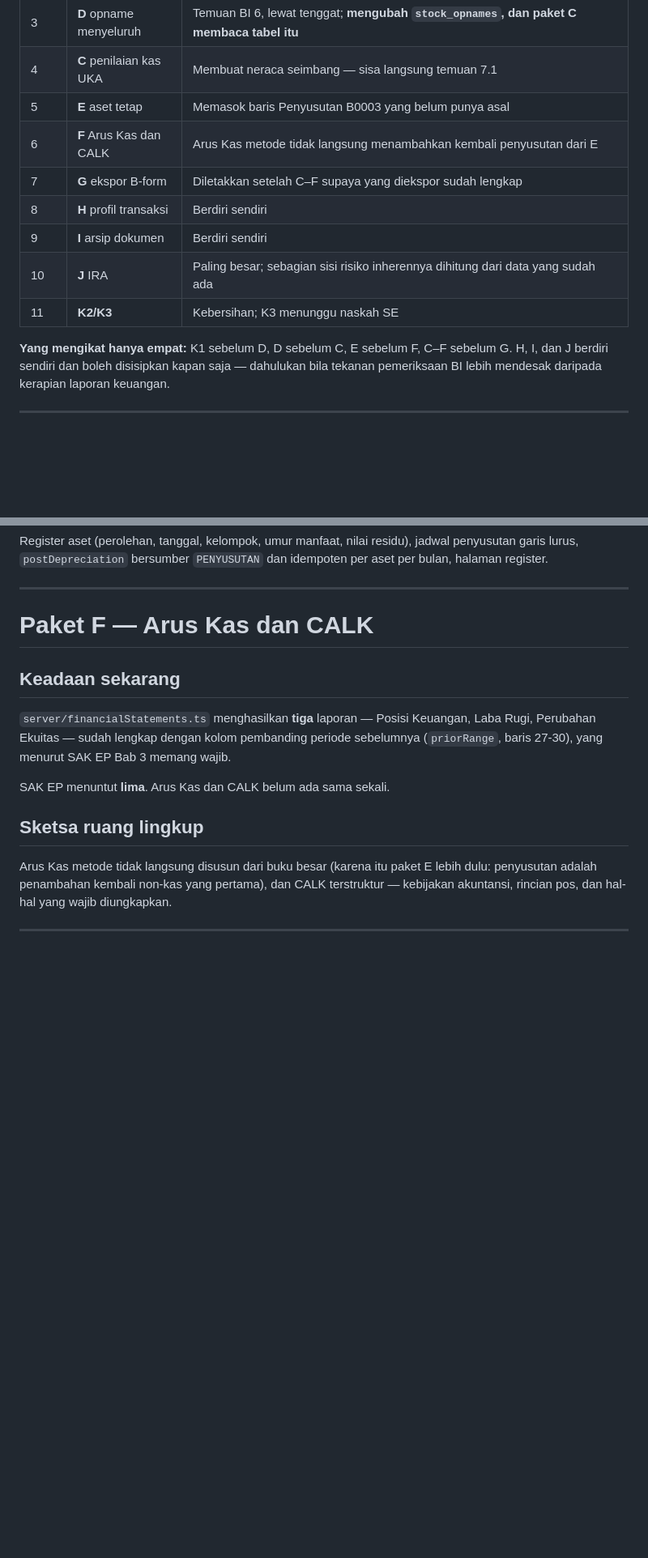
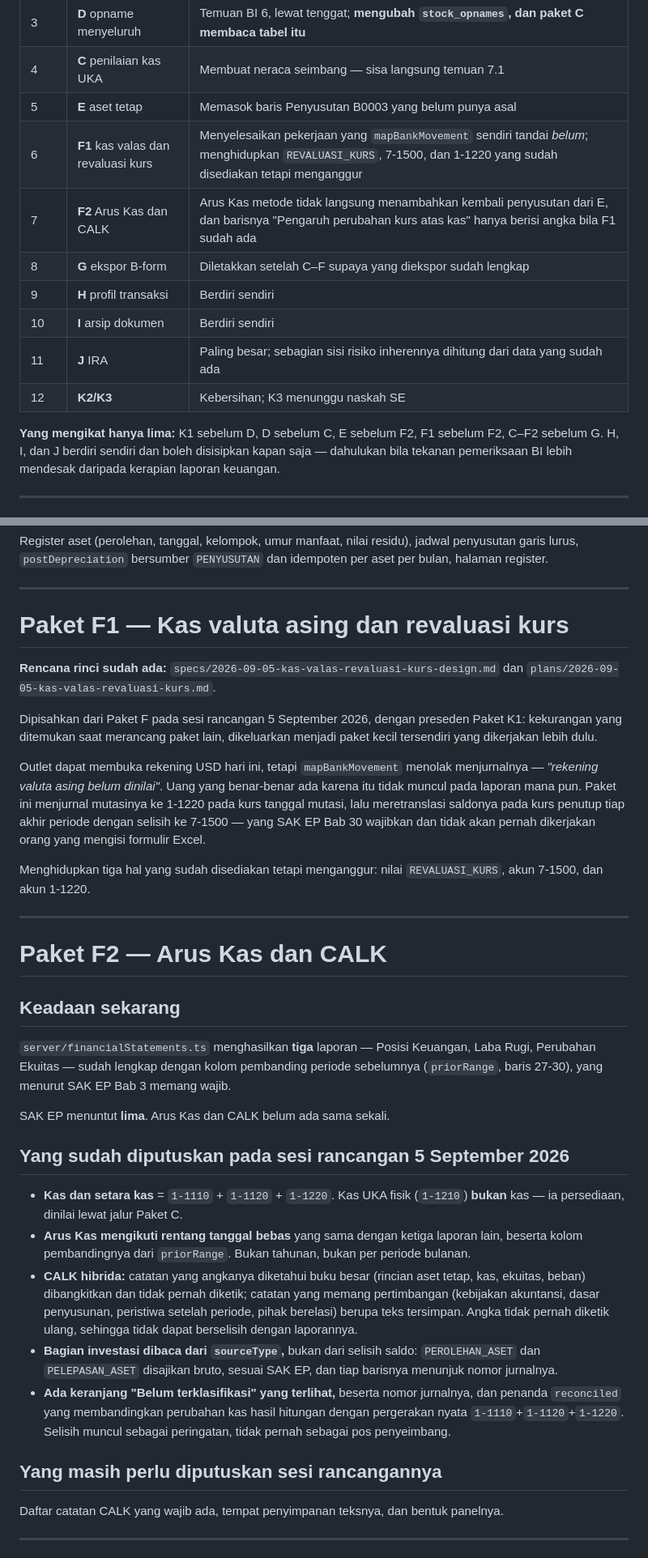
Before and after one commit to juliansugiarto/MoneychangerSuperApp, a Markdown page: docs/superpowers/ROADMAP-SISA-PEKERJAAN.md, 2 parts joined by grey strips. Shown at 81% size. Drawn GitHub-style; blank space fills up the shorter version.

Commit message:
Spec dan rencana Paket F1 — kas valuta asing dan revaluasi kurs
Sesi rancangan memecah Paket F menjadi dua, dengan preseden Paket K1: F1 kas
valuta asing dan revaluasi kurs dikerjakan lebih dulu, F2 Arus Kas dan CALK
menyusul dengan sesi rancangannya sendiri.

Outlet dapat membuka rekening USD hari ini, tetapi mapBankMovement menolak
menjurnalnya — "rekening valuta asing belum dinilai". F1 menjurnal mutasinya ke
1-1220 pada kurs tanggal mutasi, lalu meretranslasi saldonya pada kurs penutup
tiap akhir periode dengan selisih ke 7-1500, sebagaimana SAK EP Bab 30 minta.
Menghidupkan tiga hal yang sudah disediakan tetapi tidak pernah ada penulisnya:
nilai REVALUASI_KURS, akun 7-1500, dan akun 1-1220.

Keputusan pengguna untuk F2 ikut dicatat pada ROADMAP supaya sesi rancangannya
tidak menanyakannya ulang.

Co-Authored-By: Claude Opus 5 <noreply@anthropic.com>
Claude-Session: https://claude.ai/code/session_012199uj9XoefMvpYQqsBL3x

```diff
--- a/docs/superpowers/ROADMAP-SISA-PEKERJAAN.md
+++ b/docs/superpowers/ROADMAP-SISA-PEKERJAAN.md
@@ -98,14 +103,15 @@ Rencana: `plans/2026-09-05-aset-tetap-penyusutan.md`
 | 3 | **D** opname menyeluruh | Temuan BI 6, lewat tenggat; **mengubah `stock_opnames`, dan paket C membaca tabel itu** |
 | 4 | **C** penilaian kas UKA | Membuat neraca seimbang — sisa langsung temuan 7.1 |
 | 5 | **E** aset tetap | Memasok baris Penyusutan B0003 yang belum punya asal |
-| 6 | **F** Arus Kas dan CALK | Arus Kas metode tidak langsung menambahkan kembali penyusutan dari E |
-| 7 | **G** ekspor B-form | Diletakkan setelah C–F supaya yang diekspor sudah lengkap |
-| 8 | **H** profil transaksi | Berdiri sendiri |
-| 9 | **I** arsip dokumen | Berdiri sendiri |
-| 10 | **J** IRA | Paling besar; sebagian sisi risiko inherennya dihitung dari data yang sudah ada |
-| 11 | **K2/K3** | Kebersihan; K3 menunggu naskah SE |
+| 6 | **F1** kas valas dan revaluasi kurs | Menyelesaikan pekerjaan yang `mapBankMovement` sendiri tandai *belum*; menghidupkan `REVALUASI_KURS`, 7-1500, dan 1-1220 yang sudah disediakan tetapi menganggur |
+| 7 | **F2** Arus Kas dan CALK | Arus Kas metode tidak langsung menambahkan kembali penyusutan dari E, dan barisnya "Pengaruh perubahan kurs atas kas" hanya berisi angka bila F1 sudah ada |
+| 8 | **G** ekspor B-form | Diletakkan setelah C–F supaya yang diekspor sudah lengkap |
+| 9 | **H** profil transaksi | Berdiri sendiri |
+| 10 | **I** arsip dokumen | Berdiri sendiri |
+| 11 | **J** IRA | Paling besar; sebagian sisi risiko inherennya dihitung dari data yang sudah ada |
+| 12 | **K2/K3** | Kebersihan; K3 menunggu naskah SE |
 
-**Yang mengikat hanya empat:** K1 sebelum D, D sebelum C, E sebelum F, C–F sebelum G.
+**Yang mengikat hanya lima:** K1 sebelum D, D sebelum C, E sebelum F2, F1 sebelum F2, C–F2 sebelum G.
 H, I, dan J berdiri sendiri dan boleh disisipkan kapan saja — dahulukan bila tekanan pemeriksaan
 BI lebih mendesak daripada kerapian laporan keuangan.
 
@@ -384,7 +390,27 @@ lurus, `postDepreciation` bersumber `PENYUSUTAN` dan idempoten per aset per bula
 
 ---
 
-# Paket F — Arus Kas dan CALK
+# Paket F1 — Kas valuta asing dan revaluasi kurs
+
+**Rencana rinci sudah ada:** `specs/2026-09-05-kas-valas-revaluasi-kurs-design.md` dan
+`plans/2026-09-05-kas-valas-revaluasi-kurs.md`.
+
+Dipisahkan dari Paket F pada sesi rancangan 5 September 2026, dengan preseden Paket K1: kekurangan
+yang ditemukan saat merancang paket lain, dikeluarkan menjadi paket kecil tersendiri yang dikerjakan
+lebih dulu.
+
+Outlet dapat membuka rekening USD hari ini, tetapi `mapBankMovement` menolak menjurnalnya —
+*"rekening valuta asing belum dinilai"*. Uang yang benar-benar ada karena itu tidak muncul pada
+laporan mana pun. Paket ini menjurnal mutasinya ke 1-1220 pada kurs tanggal mutasi, lalu
+meretranslasi saldonya pada kurs penutup tiap akhir periode dengan selisih ke 7-1500 — yang SAK EP
+Bab 30 wajibkan dan tidak akan pernah dikerjakan orang yang mengisi formulir Excel.
+
+Menghidupkan tiga hal yang sudah disediakan tetapi menganggur: nilai `REVALUASI_KURS`, akun 7-1500,
+dan akun 1-1220.
+
+---
+
+# Paket F2 — Arus Kas dan CALK
 
 ## Keadaan sekarang
 
@@ -394,11 +420,25 @@ Perubahan Ekuitas — sudah lengkap dengan kolom pembanding periode sebelumnya
 
 SAK EP menuntut **lima**. Arus Kas dan CALK belum ada sama sekali.
 
-## Sketsa ruang lingkup
+## Yang sudah diputuskan pada sesi rancangan 5 September 2026
 
-Arus Kas metode tidak langsung disusun dari buku besar (karena itu paket E lebih dulu: penyusutan
-adalah penambahan kembali non-kas yang pertama), dan CALK terstruktur — kebijakan akuntansi,
-rincian pos, dan hal-hal yang wajib diungkapkan.
+- **Kas dan setara kas** = `1-1110` + `1-1120` + `1-1220`. Kas UKA fisik (`1-1210`) **bukan** kas —
+  ia persediaan, dinilai lewat jalur Paket C.
+- **Arus Kas mengikuti rentang tanggal bebas** yang sama dengan ketiga laporan lain, beserta kolom
+  pembandingnya dari `priorRange`. Bukan tahunan, bukan per periode bulanan.
+- **CALK hibrida:** catatan yang angkanya diketahui buku besar (rincian aset tetap, kas, ekuitas,
+  beban) dibangkitkan dan tidak pernah diketik; catatan yang memang pertimbangan (kebijakan
+  akuntansi, dasar penyusunan, peristiwa setelah periode, pihak berelasi) berupa teks tersimpan.
+  Angka tidak pernah diketik ulang, sehingga tidak dapat berselisih dengan laporannya.
+- **Bagian investasi dibaca dari `sourceType`,** bukan dari selisih saldo: `PEROLEHAN_ASET` dan
+  `PELEPASAN_ASET` disajikan bruto, sesuai SAK EP, dan tiap barisnya menunjuk nomor jurnalnya.
+- **Ada keranjang "Belum terklasifikasi" yang terlihat,** beserta nomor jurnalnya, dan penanda
+  `reconciled` yang membandingkan perubahan kas hasil hitungan dengan pergerakan nyata
+  `1-1110`+`1-1120`+`1-1220`. Selisih muncul sebagai peringatan, tidak pernah sebagai pos penyeimbang.
+
+## Yang masih perlu diputuskan sesi rancangannya
+
+Daftar catatan CALK yang wajib ada, tempat penyimpanan teksnya, dan bentuk panelnya.
 
 ---
 
```
Also changed, not shown: other parts of docs/superpowers/ROADMAP-SISA-PEKERJAAN.md (+7 -2 lines), 2 other files.
